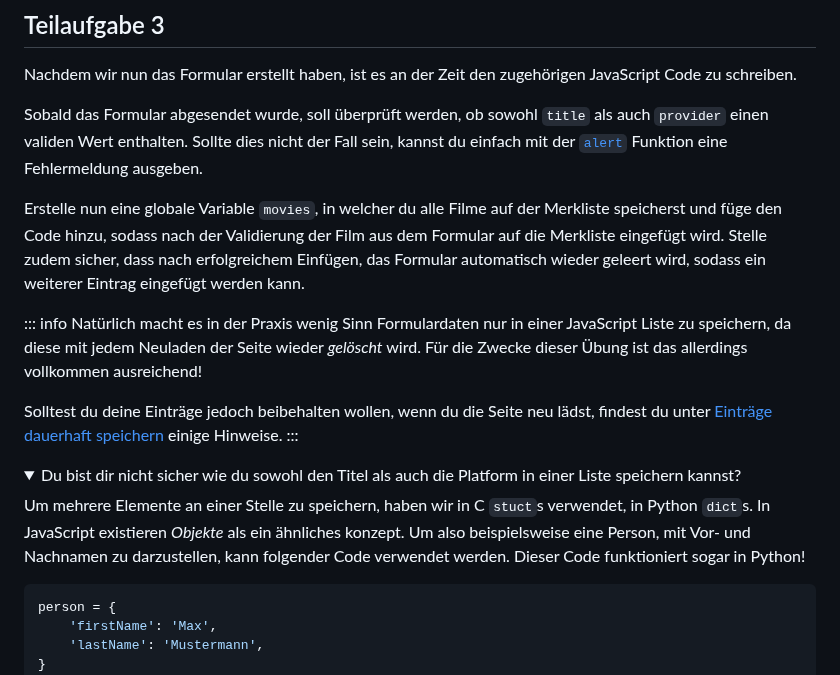
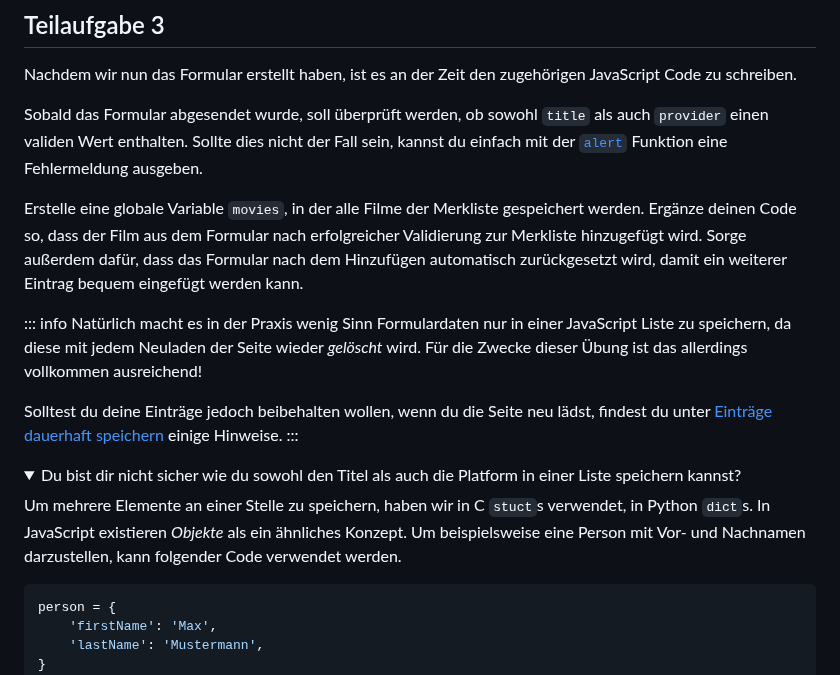
Before and after one commit to inf-lab-dev/labs, a Markdown page: watchlist/task.md, the part around one of its changes. GitHub-like rendering; folded sections open.

````diff
--- a/watchlist/task.md
+++ b/watchlist/task.md
@@ -52,7 +52,7 @@ Nachdem wir nun das Formular erstellt haben, ist es an der Zeit den zugehörigen
 
 Sobald das Formular abgesendet wurde, soll überprüft werden, ob sowohl `title` als auch `provider` einen validen Wert enthalten. Sollte dies nicht der Fall sein, kannst du einfach mit der [`alert`](https://developer.mozilla.org/de/docs/Web/API/Window/alert) Funktion eine Fehlermeldung ausgeben.
 
-Erstelle nun eine globale Variable `movies`, in welcher du alle Filme auf der Merkliste speicherst und füge den Code hinzu, sodass nach der Validierung der Film aus dem Formular auf die Merkliste eingefügt wird. Stelle zudem sicher, dass nach erfolgreichem Einfügen, das Formular automatisch wieder geleert wird, sodass ein weiterer Eintrag eingefügt werden kann.
+Erstelle eine globale Variable `movies`, in der alle Filme der Merkliste gespeichert werden. Ergänze deinen Code so, dass der Film aus dem Formular nach erfolgreicher Validierung zur Merkliste hinzugefügt wird. Sorge außerdem dafür, dass das Formular nach dem Hinzufügen automatisch zurückgesetzt wird, damit ein weiterer Eintrag bequem eingefügt werden kann.
 
 ::: info
 Natürlich macht es in der Praxis wenig Sinn Formulardaten nur in einer JavaScript Liste zu speichern, da diese mit jedem Neuladen der Seite wieder _gelöscht_ wird.
@@ -64,8 +64,8 @@ Solltest du deine Einträge jedoch beibehalten wollen, wenn du die Seite neu lä
 <details>
     <summary>Du bist dir nicht sicher wie du sowohl den Titel als auch die Platform in einer Liste speichern kannst?</summary>
 
-Um mehrere Elemente an einer Stelle zu speichern, haben wir in C `stuct`s verwendet, in Python `dict`s. In JavaScript existieren _Objekte_ als ein ähnliches konzept.
-Um also beispielsweise eine Person, mit Vor- und Nachnamen zu darzustellen, kann folgender Code verwendet werden. Dieser Code funktioniert sogar in Python!
+Um mehrere Elemente an einer Stelle zu speichern, haben wir in C `stuct`s verwendet, in Python `dict`s. In JavaScript existieren _Objekte_ als ein ähnliches Konzept.
+Um beispielsweise eine Person mit Vor- und Nachnamen darzustellen, kann folgender Code verwendet werden.
 
 <!-- prettier-ignore -->
 ```js
````
Also changed, not shown: other parts of watchlist/task.md (+11 -11 lines), 1 other file.
